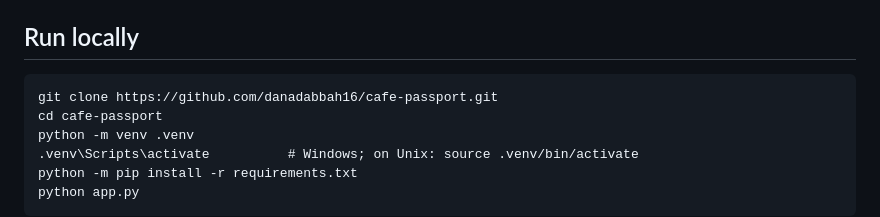
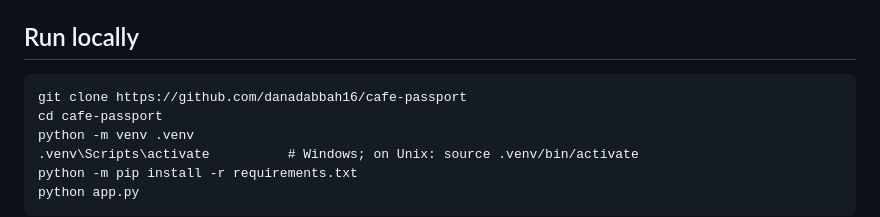
Before and after one commit to danadabbah16/cafe-passport, a Markdown page: README.md, the part around the change. GitHub-like rendering.

```diff
--- a/README.md
+++ b/README.md
@@ -6,7 +6,7 @@ recency-weighted, confidence-adjusted café rankings from raw visit history.
 
 ## Run locally
 
-    git clone https://github.com/danadabbah16/cafe-passport.git
+    git clone https://github.com/danadabbah16/cafe-passport
     cd cafe-passport
     python -m venv .venv
     .venv\Scripts\activate          # Windows; on Unix: source .venv/bin/activate
```
